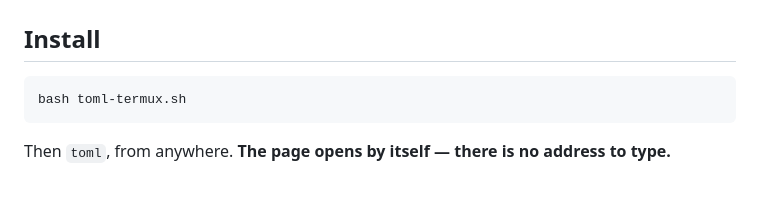
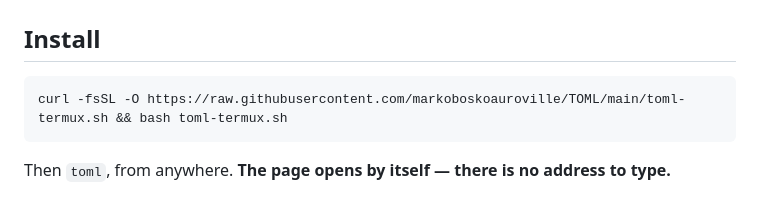
Before and after one commit to markoboskoauroville/TOML, a Markdown page: README.md, the part around the change. GitHub-like rendering.

````diff
--- a/README.md
+++ b/README.md
@@ -22,7 +22,7 @@ So the formatting happens on the device that already has the keys.
 ## Install
 
 ```bash
-bash toml-termux.sh
+curl -fsSL -O https://raw.githubusercontent.com/markoboskoauroville/TOML/main/toml-termux.sh && bash toml-termux.sh
 ```
 
 Then `toml`, from anywhere. **The page opens by itself — there is no address to type.**
````
Also changed, not shown: WHAT_IS_NOT_TESTED.md (+15 -8 lines).
